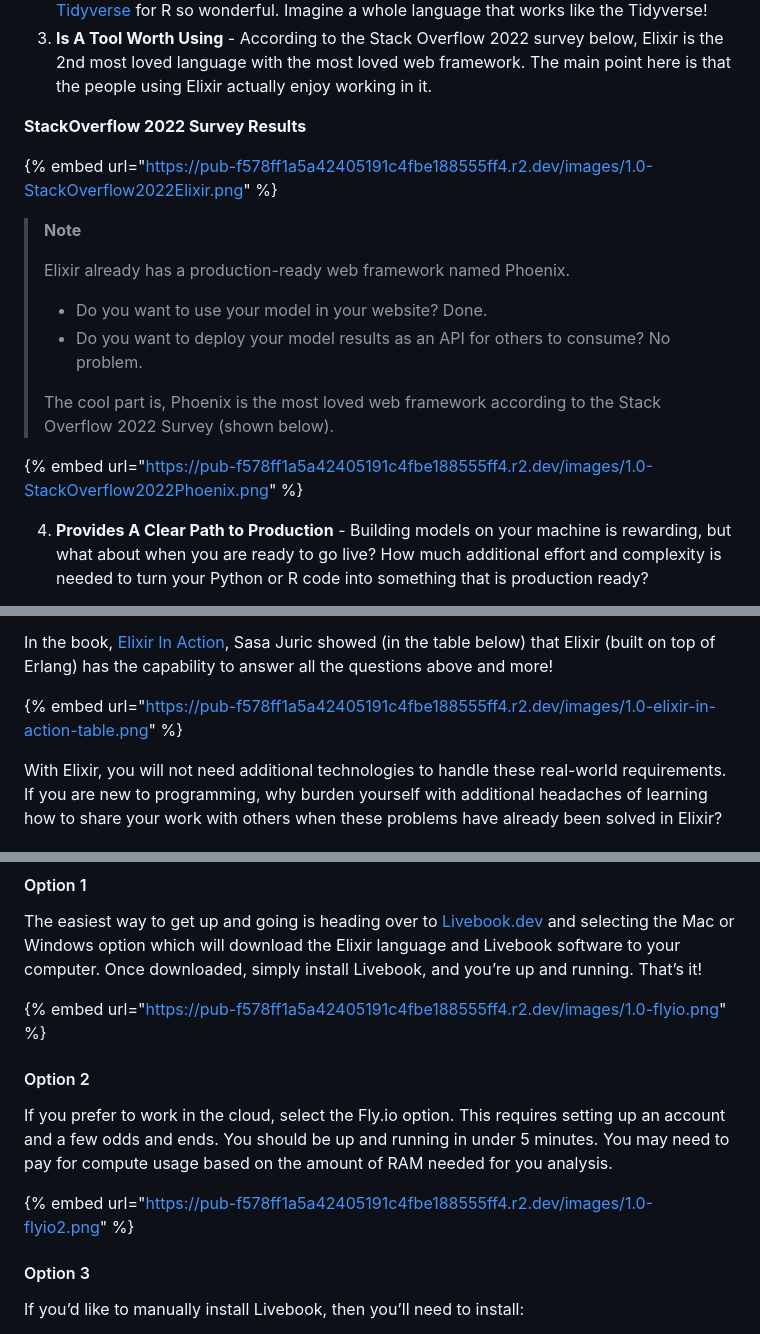
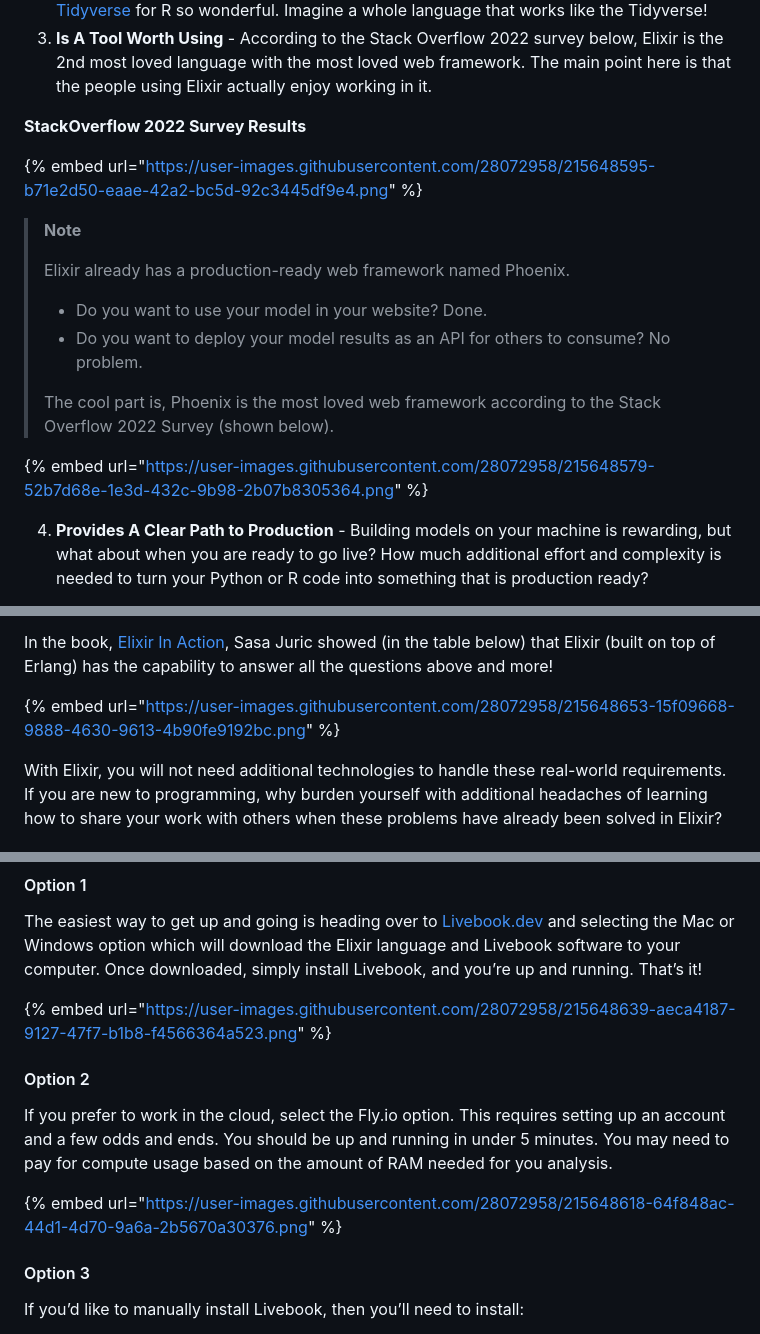
Before and after one commit to joeybellerose/elixir4ds_book, a Markdown page: whole-game/chapter-1-introduction.md, 3 parts joined by grey strips. Drawn GitHub-style.

Commit message:
GitBook: [#8] No subject

```diff
--- a/whole-game/chapter-1-introduction.md
+++ b/whole-game/chapter-1-introduction.md
@@ -19,7 +19,7 @@ According to the [home page](https://elixir-lang.org), “Elixir is a dynamic, f
 
 **StackOverflow 2022 Survey Results**
 
-{% embed url="https://pub-f578ff1a5a42405191c4fbe188555ff4.r2.dev/images/1.0-StackOverflow2022Elixir.png" %}
+{% embed url="https://user-images.githubusercontent.com/28072958/215648595-b71e2d50-eaae-42a2-bc5d-92c3445df9e4.png" %}
 
 > **Note**
 >
@@ -30,7 +30,7 @@ According to the [home page](https://elixir-lang.org), “Elixir is a dynamic, f
 >
 > The cool part is, Phoenix is the most loved web framework according to the Stack Overflow 2022 Survey (shown below).
 
-{% embed url="https://pub-f578ff1a5a42405191c4fbe188555ff4.r2.dev/images/1.0-StackOverflow2022Phoenix.png" %}
+{% embed url="https://user-images.githubusercontent.com/28072958/215648579-52b7d68e-1e3d-432c-9b98-2b07b8305364.png" %}
 
 4. **Provides A Clear Path to Production** - Building models on your machine is rewarding, but what about when you are ready to go live? How much additional effort and complexity is needed to turn your Python or R code into something that is production ready?
 
@@ -44,7 +44,7 @@ How will you handle:
 
 In the book, [Elixir In Action](https://www.manning.com/books/elixir-in-action), Sasa Juric showed (in the table below) that Elixir (built on top of Erlang) has the capability to answer all the questions above and more!
 
-{% embed url="https://pub-f578ff1a5a42405191c4fbe188555ff4.r2.dev/images/1.0-elixir-in-action-table.png" %}
+{% embed url="https://user-images.githubusercontent.com/28072958/215648653-15f09668-9888-4630-9613-4b90fe9192bc.png" %}
 
 With Elixir, you will not need additional technologies to handle these real-world requirements. If you are new to programming, why burden yourself with additional headaches of learning how to share your work with others when these problems have already been solved in Elixir?
 
@@ -60,13 +60,13 @@ There are 3 ways to get up and going with Elixir and Livebook.
 
 The easiest way to get up and going is heading over to [Livebook.dev](https://livebook.dev/#install) and selecting the Mac or Windows option which will download the Elixir language and Livebook software to your computer. Once downloaded, simply install Livebook, and you’re up and running. That’s it!
 
-{% embed url="https://pub-f578ff1a5a42405191c4fbe188555ff4.r2.dev/images/1.0-flyio.png" %}
+{% embed url="https://user-images.githubusercontent.com/28072958/215648639-aeca4187-9127-47f7-b1b8-f4566364a523.png" %}
 
 #### Option 2
 
 If you prefer to work in the cloud, select the Fly.io option. This requires setting up an account and a few odds and ends. You should be up and running in under 5 minutes. You may need to pay for compute usage based on the amount of RAM needed for you analysis.
 
-{% embed url="https://pub-f578ff1a5a42405191c4fbe188555ff4.r2.dev/images/1.0-flyio2.png" %}
+{% embed url="https://user-images.githubusercontent.com/28072958/215648618-64f848ac-44d1-4d70-9a6a-2b5670a30376.png" %}
 
 #### Option 3
 
```
